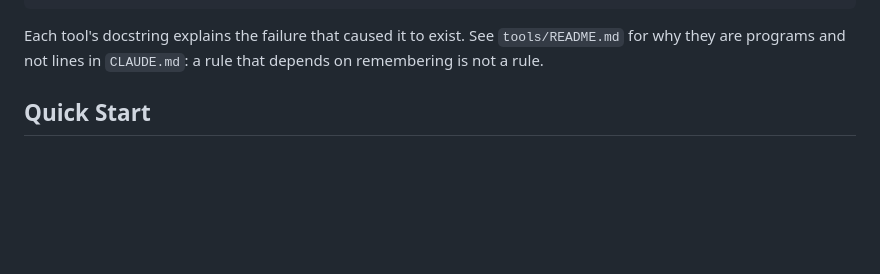
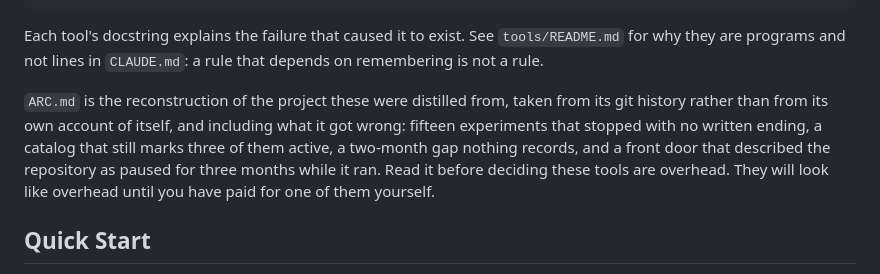
Before and after one commit to Z299999/research_project_template, a Markdown page: README.md, the part around the change. Rendered like a GitHub page; blank space fills up the shorter version.

```diff
--- a/README.md
+++ b/README.md
@@ -44,6 +44,13 @@ TODO.md           — open debts, read aloud by tools/lookback.py
 Each tool's docstring explains the failure that caused it to exist. See `tools/README.md`
 for why they are programs and not lines in `CLAUDE.md`: a rule that depends on remembering
 is not a rule.
+
+`ARC.md` is the reconstruction of the project these were distilled from, taken from its git
+history rather than from its own account of itself, and including what it got wrong: fifteen
+experiments that stopped with no written ending, a catalog that still marks three of them active,
+a two-month gap nothing records, and a front door that described the repository as paused for
+three months while it ran. Read it before deciding these tools are overhead. They will look like
+overhead until you have paid for one of them yourself.
 
 ## Quick Start
 
```
Also changed, not shown: ARC.md (added, +142 -0 lines).
